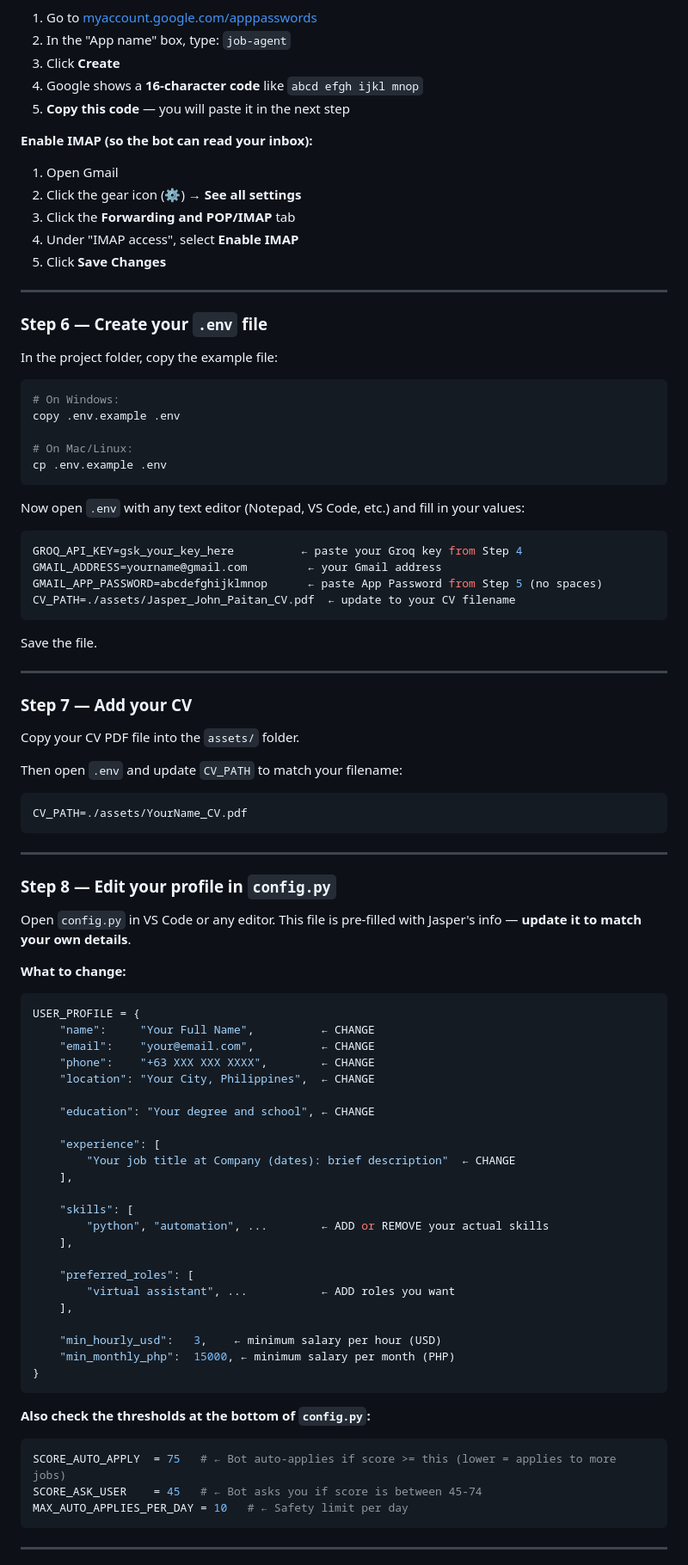
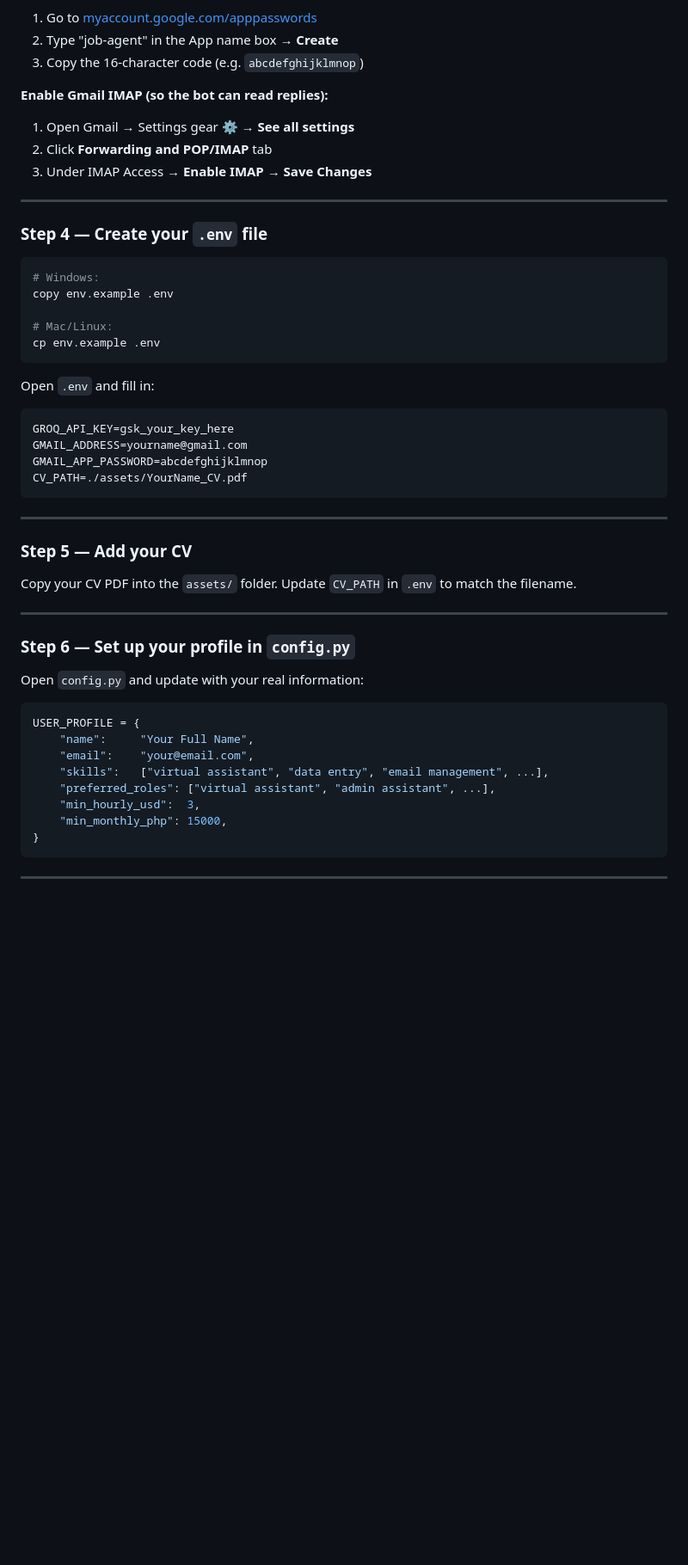
Before and after one commit to jasper-0918/job-ai-agent-free, a Markdown page: README.md, the part around one of its changes. Shown at 86% size. Rendered like a GitHub page; blank space fills up the shorter version.

````diff
--- a/README.md
+++ b/README.md
@@ -139,93 +173,54 @@ This lets the bot send emails from your Gmail without using your real password.
 1. Go to [myaccount.google.com/apppasswords](https://myaccount.google.com/apppasswords)
-2. In the "App name" box, type: `job-agent`
-3. Click **Create**
-4. Google shows a **16-character code** like `abcd efgh ijkl mnop`
-5. **Copy this code** — you will paste it in the next step
+2. Type "job-agent" in the App name box → **Create**
+3. Copy the 16-character code (e.g. `abcdefghijklmnop`)
 
-**Enable IMAP (so the bot can read your inbox):**
-1. Open Gmail
-2. Click the gear icon (⚙️) → **See all settings**
-3. Click the **Forwarding and POP/IMAP** tab
-4. Under "IMAP access", select **Enable IMAP**
-5. Click **Save Changes**
+**Enable Gmail IMAP (so the bot can read replies):**
+1. Open Gmail → Settings gear ⚙️ → **See all settings**
+2. Click **Forwarding and POP/IMAP** tab
+3. Under IMAP Access → **Enable IMAP** → **Save Changes**
 
 ---
 
-### Step 6 — Create your `.env` file
-
-In the project folder, copy the example file:
+### Step 4 — Create your `.env` file
 
 ```bash
-# On Windows:
-copy .env.example .env
+# Windows:
+copy env.example .env
 
-# On Mac/Linux:
-cp .env.example .env
+# Mac/Linux:
+cp env.example .env
 ```
 
-Now open `.env` with any text editor (Notepad, VS Code, etc.) and fill in your values:
+Open `.env` and fill in:
 
-```env
-GROQ_API_KEY=gsk_your_key_here          ← paste your Groq key from Step 4
-GMAIL_ADDRESS=yourname@gmail.com         ← your Gmail address
-GMAIL_APP_PASSWORD=abcdefghijklmnop      ← paste App Password from Step 5 (no spaces)
-CV_PATH=./assets/Jasper_John_Paitan_CV.pdf  ← update to your CV filename
 ```
-
-Save the file.
-
----
-
-### Step 7 — Add your CV
-
-Copy your CV PDF file into the `assets/` folder.
-
-Then open `.env` and update `CV_PATH` to match your filename:
-
-```env
+GROQ_API_KEY=gsk_your_key_here
+GMAIL_ADDRESS=yourname@gmail.com
+GMAIL_APP_PASSWORD=abcdefghijklmnop
 CV_PATH=./assets/YourName_CV.pdf
 ```
 
 ---
 
-### Step 8 — Edit your profile in `config.py`
+### Step 5 — Add your CV
 
-Open `config.py` in VS Code or any editor. This file is pre-filled with Jasper's info — **update it to match your own details**.
+Copy your CV PDF into the `assets/` folder. Update `CV_PATH` in `.env` to match the filename.
 
-**What to change:**
+---
+
+### Step 6 — Set up your profile in `config.py`
+
+Open `config.py` and update with your real information:
 
 ```python
 USER_PROFILE = {
-    "name":     "Your Full Name",          ← CHANGE
-    "email":    "your@email.com",          ← CHANGE
-    "phone":    "+63 XXX XXX XXXX",        ← CHANGE
-    "location": "Your City, Philippines",  ← CHANGE
-
-    "education": "Your degree and school", ← CHANGE
-
-    "experience": [
-        "Your job title at Company (dates): brief description"  ← CHANGE
-    ],
-
-    "skills": [
-        "python", "automation", ...        ← ADD or REMOVE your actual skills
-    ],
-
-    "preferred_roles": [
-        "virtual assistant", ...           ← ADD roles you want
-    ],
-
-    "min_hourly_usd":   3,    ← minimum salary per hour (USD)
-    "min_monthly_php":  15000, ← minimum salary per month (PHP)
+    "name":     "Your Full Name",
+    "email":    "your@email.com",
+    "skills":   ["virtual assistant", "data entry", "email management", ...],
+    "preferred_roles": ["virtual assistant", "admin assistant", ...],
+    "min_hourly_usd":  3,
+    "min_monthly_php": 15000,
 }
-```
-
-**Also check the thresholds at the bottom of `config.py`:**
-
-```python
-SCORE_AUTO_APPLY  = 75   # ← Bot auto-applies if score >= this (lower = applies to more jobs)
-SCORE_ASK_USER    = 45   # ← Bot asks you if score is between 45-74
-MAX_AUTO_APPLIES_PER_DAY = 10   # ← Safety limit per day
 ```
 
 ---
````
Also changed, not shown: other parts of README.md (+151 -275 lines).
